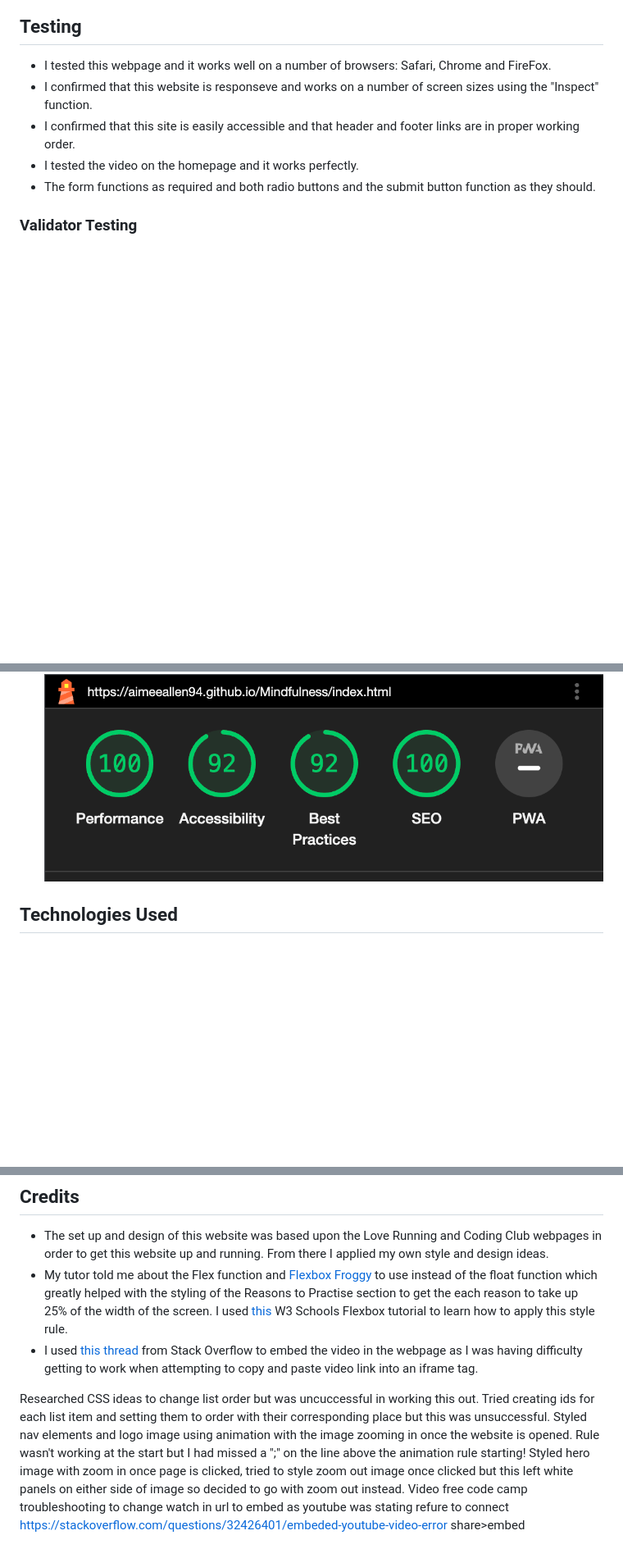
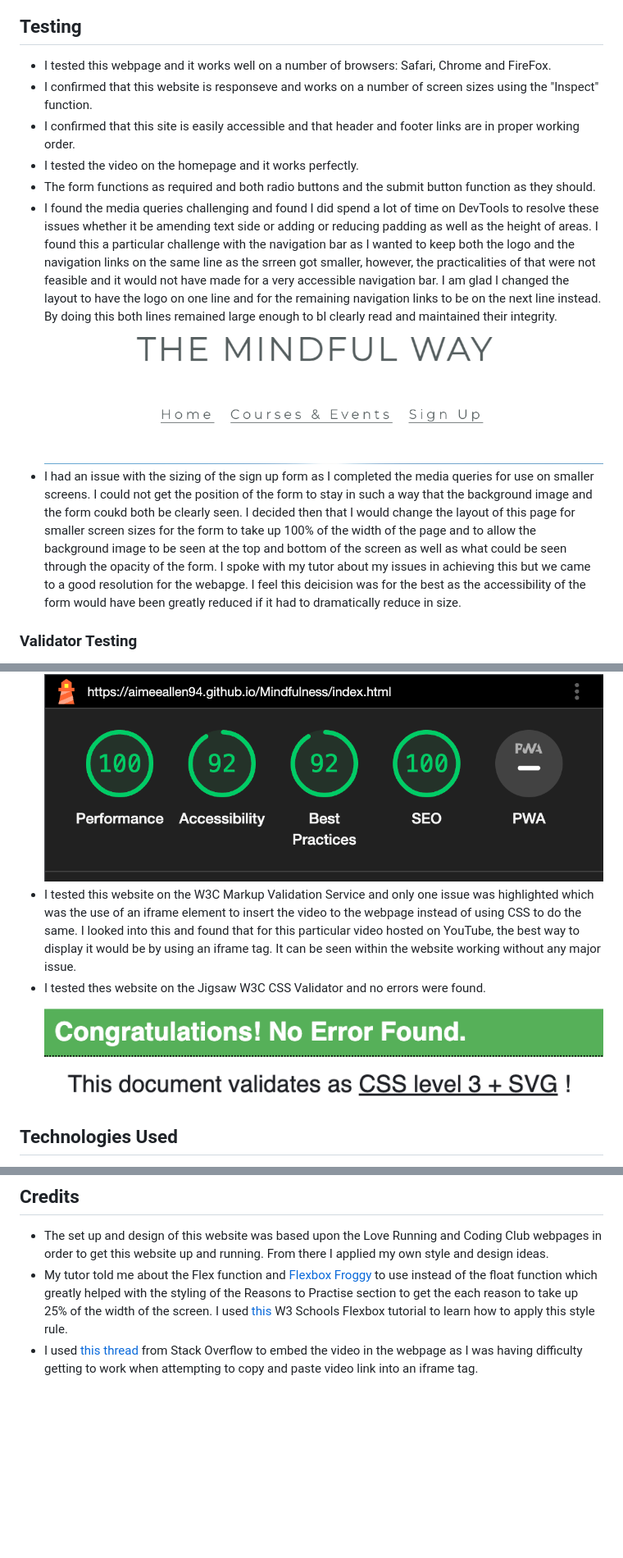
Before and after one commit to aimeeallen94/Mindfulness, a Markdown page: README.md, 3 parts joined by grey strips. Shown: that part at 82% size. Rendered like a GitHub page; pictures changed too: assets/images-readme/jigsaw-testing.jpg (added), assets/images-readme/media-query-header.jpg (added); blank space fills up the shorter version.

```diff
--- a/README.md
+++ b/README.md
@@ -72,11 +84,17 @@ The concept of this website was to maintain a mindful design theme to further en
 - I confirmed that this site is easily accessible and that header and footer links are in proper working order.
 - I tested the video on the homepage and it works perfectly.
 - The form functions as required and both radio buttons and the submit button function as they should.
+- I found the media queries challenging and found I did spend a lot of time on DevTools to resolve these issues whether it be amending text side or adding or reducing padding as well as the height of areas. I found this a particular challenge with the navigation bar as I wanted to keep both the logo and the navigation links on the same line as the srreen got smaller, however, the practicalities of that were not feasible and it would not have made for a very accessible navigation bar. I am glad I changed the layout to have the logo on one line and for the remaining navigation links to be on the next line instead. By doing this both lines remained large enough to bl clearly read and maintained their integrity.
+![Media Query Navigation](/assets/images-readme/media-query-header.jpg)
+- I had an issue with the sizing of the sign up form as I completed the media queries for use on smaller screens. I could not get the position of the form to stay in such a way that the background image and the form coukd both be clearly seen. I decided then that I would change the layout of this page for smaller screen sizes for the form to take up 100% of the width of the page and to allow the background image to be seen at the top and bottom of the screen as well as what could be seen through the opacity of the form. I spoke with my tutor about my issues in achieving this but we came to a good resolution for the webapge. I feel this deicision was for the best as the accessibility of the form would have been greatly reduced if it had to dramatically reduce in size.
 
 ### Validator Testing
 
 - I tested this webpage on Lighthouse and it scored high across all criteria including performance and accessibility.
 ![Lighthouse Testing Score](/assets/images-readme/lighthousetesting.png)
+- I tested this website on the W3C Markup Validation Service and only one issue was highlighted which was the use of an iframe element to insert the video to the webpage instead of using CSS to do the same. I looked into this and found that for this particular video hosted on YouTube, the best way to display it would be by using an iframe tag. It can be seen within the website working without any major issue.
+- I tested thes website on the Jigsaw W3C CSS Validator and no errors were found.
+![Jigsaw Testing Score](/assets/images-readme/jigsaw-testing.jpg)
 
 ## Technologies Used
 
@@ -88,10 +106,3 @@ The concept of this website was to maintain a mindful design theme to further en
 - The set up and design of this website was based upon the Love Running and Coding Club webpages in order to get this website up and running. From there I applied my own style and design ideas.
 - My tutor told me about the Flex function and [Flexbox Froggy](https://flexboxfroggy.com/) to use instead of the float function which greatly helped with the styling of the Reasons to Practise section to get the each reason to take up 25% of the width of the screen. I used [this](https://www.w3schools.com/css/css3_flexbox.asp) W3 Schools Flexbox tutorial to learn how to apply this style rule.
 - I used [this thread](https://stackoverflow.com/questions/32426401/embeded-youtube-video-error) from Stack Overflow to embed the video in the webpage as I was having difficulty getting to work when attempting to copy and paste video link into an iframe tag.
-
-
-Researched CSS ideas to change list order but was uncuccessful in working this out. Tried creating ids for each list item and setting them to order with their corresponding place but this was unsuccessful.
-Styled nav elements and logo image using animation with the image zooming in once the website is opened. Rule wasn't working at the start but I had missed a ";" on the line above the animation rule starting!
-Styled hero image with zoom in once page is clicked, tried to style zoom out image once clicked but this left white panels on either side of image so decided to go with zoom out instead.
-Video free code camp troubleshooting to change watch in url to embed as youtube was stating refure to connect
-https://stackoverflow.com/questions/32426401/embeded-youtube-video-error share>embed
```
Also changed, not shown: other parts of README.md (+12 -0 lines), assets/images-readme/reasons-media-query.jpg (added), assets/images-readme/reasons.png (added), 1 other file.
